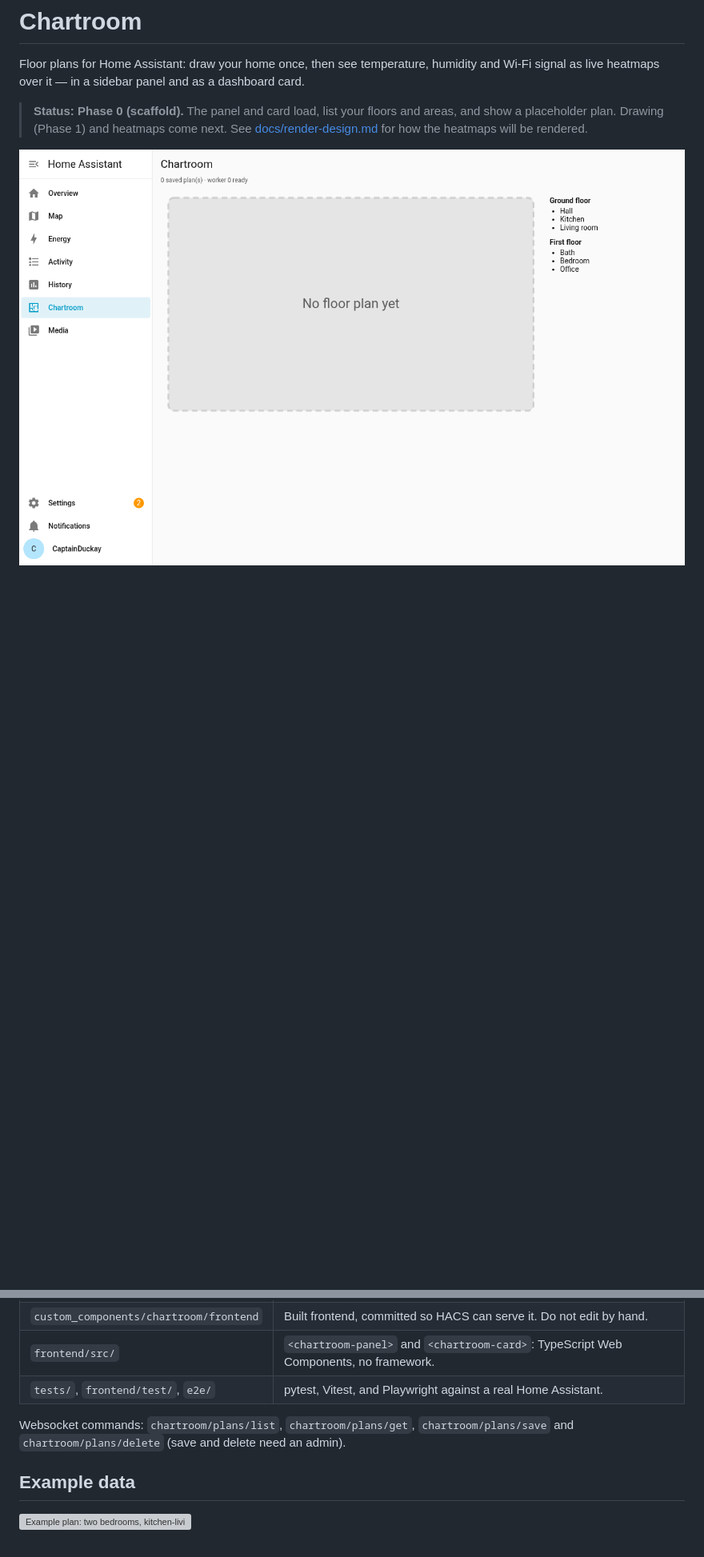
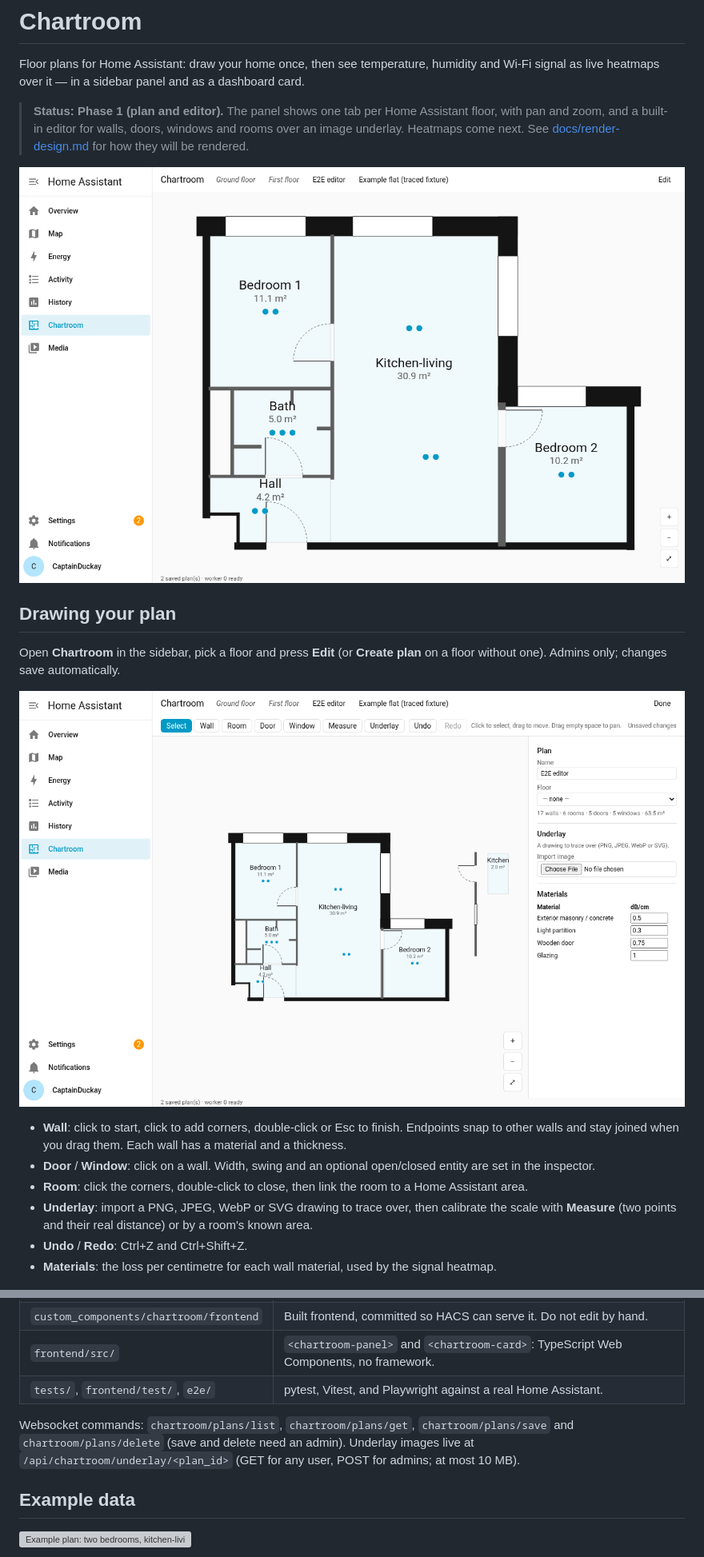
Before and after one commit to captains-chest/chartroom, a Markdown page: README.md, 2 parts joined by grey strips. Shown at 80% size. Drawn GitHub-style; pictures changed too: docs/images/editor.png (added), docs/images/panel.png; blank space fills up the shorter version; grey boxes are pictures that could not be loaded.

Commit message:
README: Phase 1 status, editor guide and screenshots

```diff
--- a/README.md
+++ b/README.md
@@ -3,11 +3,29 @@
 Floor plans for Home Assistant: draw your home once, then see temperature, humidity and Wi-Fi
 signal as live heatmaps over it — in a sidebar panel and as a dashboard card.
 
-> **Status: Phase 0 (scaffold).** The panel and card load, list your floors and areas, and show a
-> placeholder plan. Drawing (Phase 1) and heatmaps come next. See
-> [docs/render-design.md](docs/render-design.md) for how the heatmaps will be rendered.
+> **Status: Phase 1 (plan and editor).** The panel shows one tab per Home Assistant floor, with
+> pan and zoom, and a built-in editor for walls, doors, windows and rooms over an image underlay.
+> Heatmaps come next. See [docs/render-design.md](docs/render-design.md) for how they will be
+> rendered.
 
 ![Chartroom panel](docs/images/panel.png)
+
+## Drawing your plan
+
+Open **Chartroom** in the sidebar, pick a floor and press **Edit** (or **Create plan** on a floor
+without one). Admins only; changes save automatically.
+
+![Chartroom editor](docs/images/editor.png)
+
+- **Wall**: click to start, click to add corners, double-click or Esc to finish. Endpoints snap to
+  other walls and stay joined when you drag them. Each wall has a material and a thickness.
+- **Door** / **Window**: click on a wall. Width, swing and an optional open/closed entity are set
+  in the inspector.
+- **Room**: click the corners, double-click to close, then link the room to a Home Assistant area.
+- **Underlay**: import a PNG, JPEG, WebP or SVG drawing to trace over, then calibrate the scale
+  with **Measure** (two points and their real distance) or by a room's known area.
+- **Undo** / **Redo**: Ctrl+Z and Ctrl+Shift+Z.
+- **Materials**: the loss per centimetre for each wall material, used by the signal heatmap.
 
 ![Chartroom card](docs/images/card.png)
 
@@ -37,7 +55,7 @@ JavaScript dependencies; everything it needs ships in this repository.
 | `frontend/src/`                        | `<chartroom-panel>` and `<chartroom-card>`: TypeScript Web Components, no framework.      |
 | `tests/`, `frontend/test/`, `e2e/`     | pytest, Vitest, and Playwright against a real Home Assistant.                             |
 
-Websocket commands: `chartroom/plans/list`, `chartroom/plans/get`, `chartroom/plans/save` and `chartroom/plans/delete` (save and delete need an admin).
+Websocket commands: `chartroom/plans/list`, `chartroom/plans/get`, `chartroom/plans/save` and `chartroom/plans/delete` (save and delete need an admin). Underlay images live at `/api/chartroom/underlay/<plan_id>` (GET for any user, POST for admins; at most 10 MB).
 
 ## Example data
 
```
